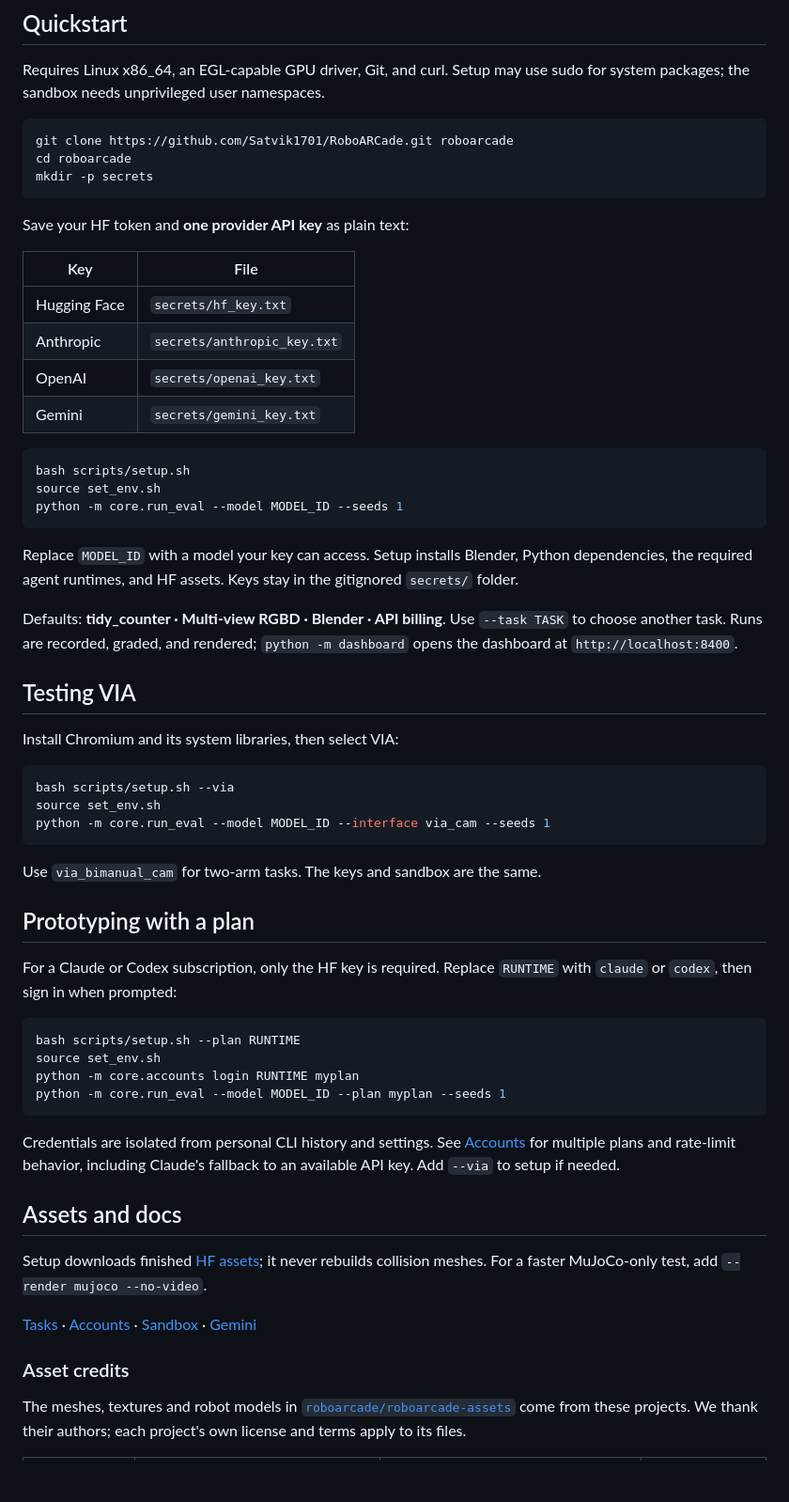
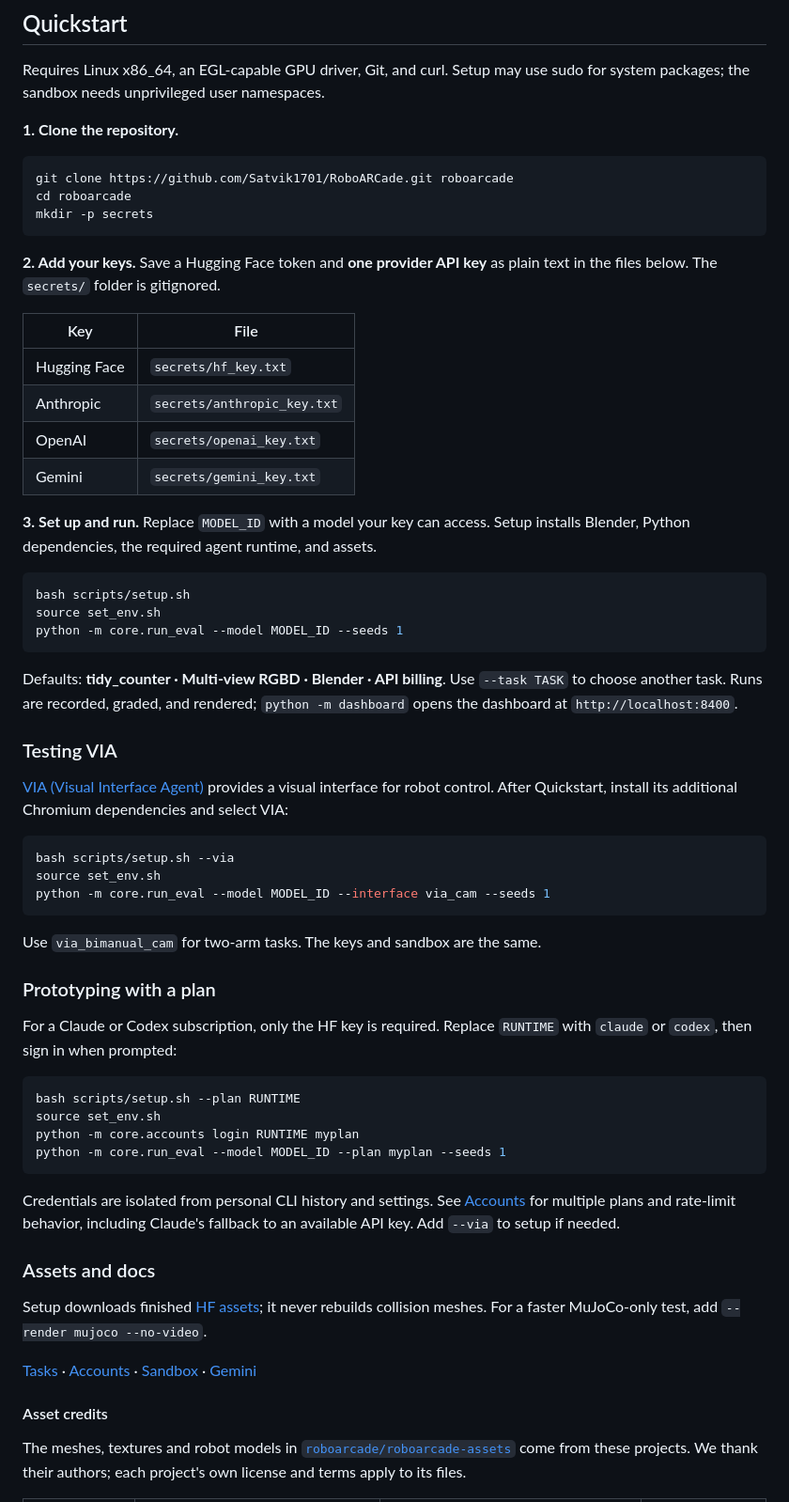
Before and after one commit to Satvik1701/RoboARCade, a Markdown page: README.md, the part around the change. Shown at 94% size. GitHub-like rendering; blank space fills up the shorter version.

Commit message:
Clarify quickstart steps and link the VIA project

````diff
--- a/README.md
+++ b/README.md
@@ -9,13 +9,16 @@ See results, videos, and full traces at [roboarcade.org](https://roboarcade.org)
 Requires Linux x86_64, an EGL-capable GPU driver, Git, and curl. Setup may use sudo
 for system packages; the sandbox needs unprivileged user namespaces.
 
+**1. Clone the repository.**
+
 ```bash
 git clone https://github.com/Satvik1701/RoboARCade.git roboarcade
 cd roboarcade
 mkdir -p secrets
 ```
 
-Save your HF token and **one provider API key** as plain text:
+**2. Add your keys.** Save a Hugging Face token and **one provider API key** as
+plain text in the files below. The `secrets/` folder is gitignored.
 
 | Key | File |
 |---|---|
@@ -24,23 +27,24 @@ Save your HF token and **one provider API key** as plain text:
 | OpenAI | `secrets/openai_key.txt` |
 | Gemini | `secrets/gemini_key.txt` |
 
+**3. Set up and run.** Replace `MODEL_ID` with a model your key can access.
+Setup installs Blender, Python dependencies, the required agent runtime, and assets.
+
 ```bash
 bash scripts/setup.sh
 source set_env.sh
 python -m core.run_eval --model MODEL_ID --seeds 1
 ```
 
-Replace `MODEL_ID` with a model your key can access. Setup installs Blender,
-Python dependencies, the required agent runtimes, and HF assets. Keys stay in the
-gitignored `secrets/` folder.
-
 Defaults: **tidy_counter · Multi-view RGBD · Blender · API billing**.
 Use `--task TASK` to choose another task. Runs are recorded, graded, and rendered;
 `python -m dashboard` opens the dashboard at `http://localhost:8400`.
 
-## Testing VIA
+### Testing VIA
 
-Install Chromium and its system libraries, then select VIA:
+[VIA (Visual Interface Agent)](https://via.hengyuanhu.com/) provides a visual
+interface for robot control. After Quickstart, install its additional Chromium
+dependencies and select VIA:
 
 ```bash
 bash scripts/setup.sh --via
@@ -50,7 +54,7 @@ python -m core.run_eval --model MODEL_ID --interface via_cam --seeds 1
 
 Use `via_bimanual_cam` for two-arm tasks. The keys and sandbox are the same.
 
-## Prototyping with a plan
+### Prototyping with a plan
 
 For a Claude or Codex subscription, only the HF key is required. Replace `RUNTIME`
 with `claude` or `codex`, then sign in when prompted:
@@ -66,7 +70,7 @@ Credentials are isolated from personal CLI history and settings. See
 [Accounts](docs/ACCOUNTS.md) for multiple plans and rate-limit behavior, including
 Claude's fallback to an available API key. Add `--via` to setup if needed.
 
-## Assets and docs
+### Assets and docs
 
 Setup downloads finished [HF assets](https://huggingface.co/datasets/roboarcade/roboarcade-assets);
 it never rebuilds collision meshes. For a faster MuJoCo-only test, add
@@ -74,7 +78,7 @@ it never rebuilds collision meshes. For a faster MuJoCo-only test, add
 
 [Tasks](tasks/README.md) · [Accounts](docs/ACCOUNTS.md) · [Sandbox](docs/SANDBOX.md) · [Gemini](docs/antigravity.md)
 
-### Asset credits
+#### Asset credits
 
 The meshes, textures and robot models in [`roboarcade/roboarcade-assets`](https://huggingface.co/datasets/roboarcade/roboarcade-assets)
 come from these projects. We thank their authors; each project's own license and terms apply to its files.
````
